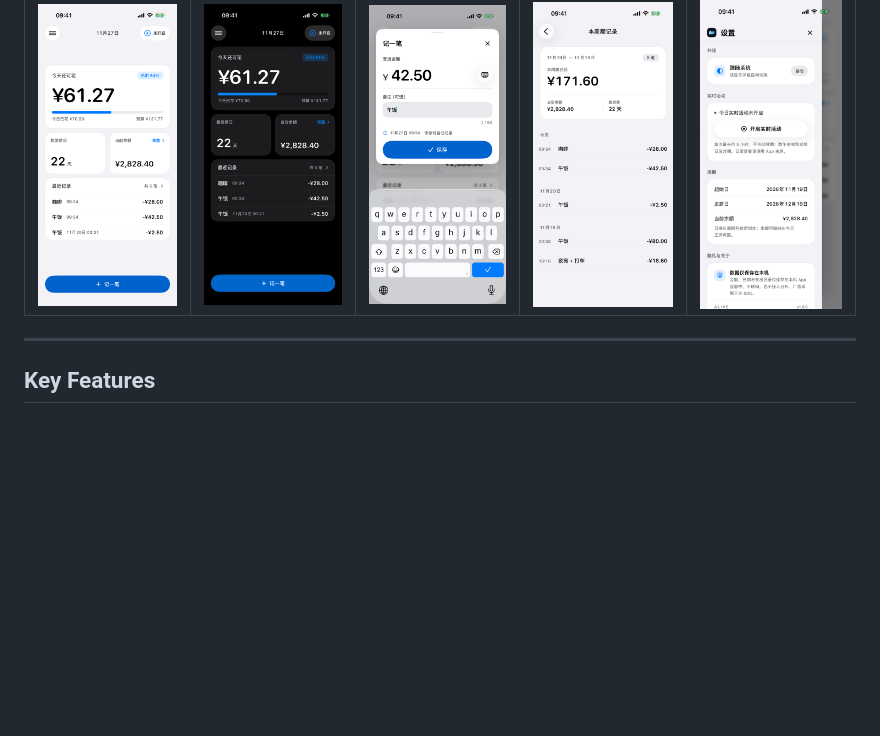
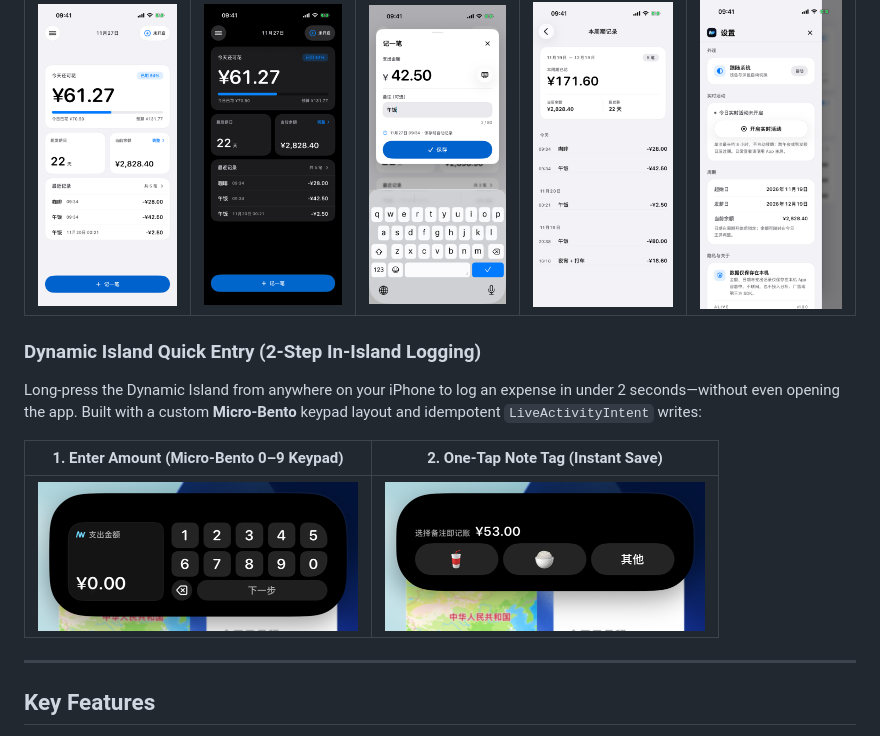
Before and after one commit to can4hou6joeng4/ALIVE, a Markdown page: README.md, the part around the change. Drawn GitHub-style; pictures changed too: docs/screenshots/island-amount.png (added), docs/screenshots/island-note.png (added); blank space fills up the shorter version.

Commit message:
docs(readme): 补充灵动岛极速记账特写截图与介绍

```diff
--- a/README.md
+++ b/README.md
@@ -27,6 +27,14 @@
 | Today (Light) | Today (Dark) | Quick Entry | Cycle History | Settings Drawer |
 | :---: | :---: | :---: | :---: | :---: |
 | <img src="docs/screenshots/today-light.png" width="170" alt="Today Light" /> | <img src="docs/screenshots/today-dark.png" width="170" alt="Today Dark" /> | <img src="docs/screenshots/quick-entry.png" width="170" alt="Quick Entry" /> | <img src="docs/screenshots/history.png" width="170" alt="Cycle History" /> | <img src="docs/screenshots/settings.png" width="170" alt="Settings Drawer" /> |
+
+### Dynamic Island Quick Entry (2-Step In-Island Logging)
+
+Long-press the Dynamic Island from anywhere on your iPhone to log an expense in under 2 seconds—without even opening the app. Built with a custom **Micro-Bento** keypad layout and idempotent `LiveActivityIntent` writes:
+
+| 1. Enter Amount (Micro-Bento 0–9 Keypad) | 2. One-Tap Note Tag (Instant Save) |
+| :---: | :---: |
+| <img src="docs/screenshots/island-amount.png" width="320" alt="Dynamic Island Amount Keypad" /> | <img src="docs/screenshots/island-note.png" width="320" alt="Dynamic Island Note Tags" /> |
 
 ---
 
```
Also changed, not shown: README.zh-CN.md (+8 -0 lines).
